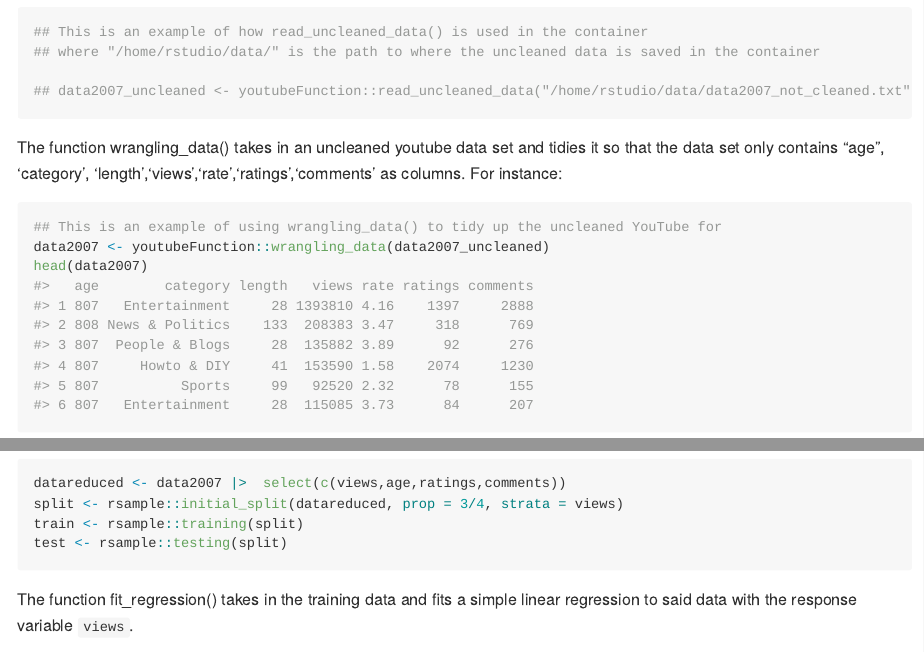
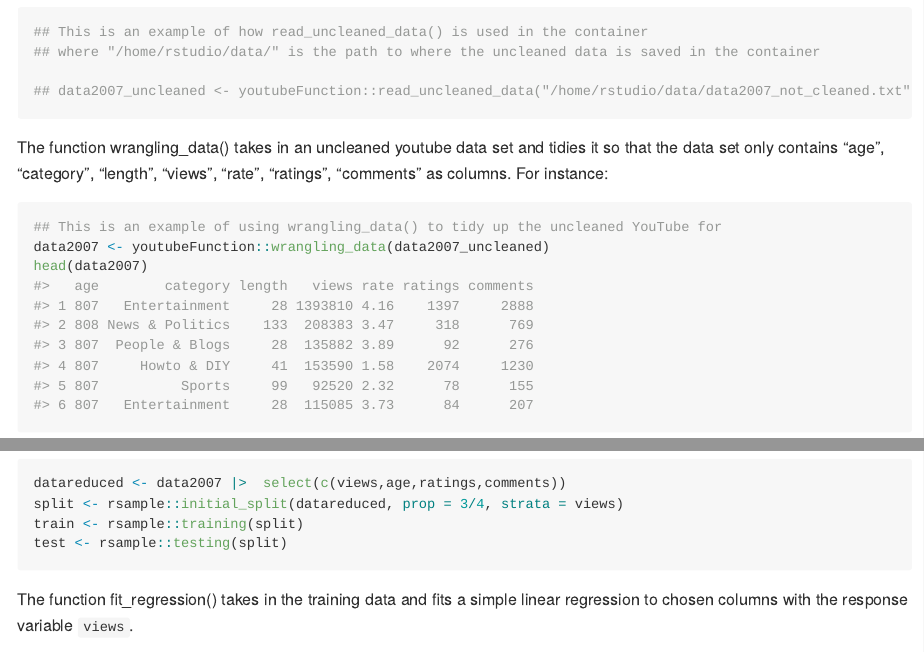
Before and after one commit to DSCI-310-2023/dsci-310-group-13-pkg, an R Markdown document (README.Rmd): the page in a window 1100 px wide, from 2240 px down, and a second part further down, joined at a grey line. The pictures show the output file README.md that the author committed with the source, drawn offline in the style of GitHub; long lines of code are wrapped; badge pictures from the web are left out.

Commit message:
make small changes to the text in readme

````diff
--- a/README.Rmd
+++ b/README.Rmd
@@ -100,7 +100,7 @@ test <- rsample::testing(split)
 ```
 
 
-The function fit_regression() takes in the training data and fits a simple linear regression to said data with the response variable `views`.
+The function fit_regression() takes in the training data and fits a simple linear regression to chosen columns with the response variable `views`.
 ```{r, fit_regression,warning=FALSE, message=FALSE}
 lm_fit <- fit_regression(train)
 lm_fit
````
Also changed, not shown: README.md, README.Rmd (2 more changed lines).
